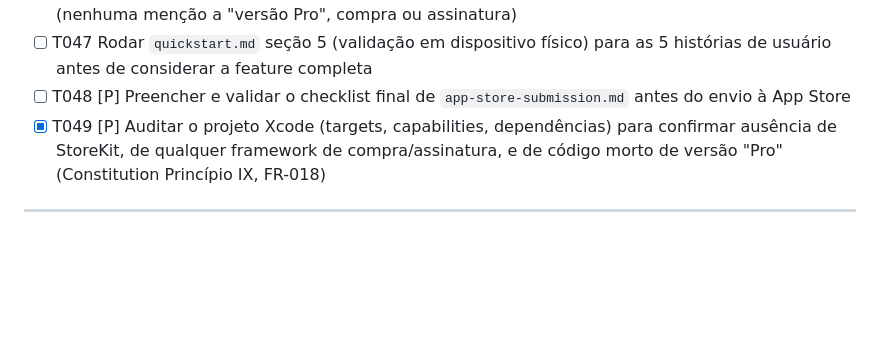
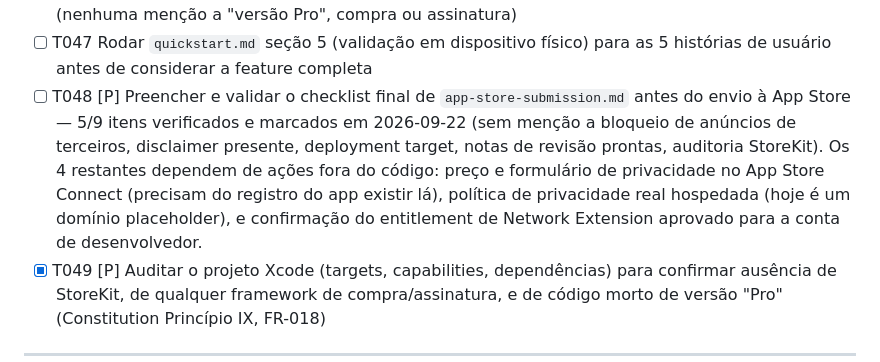
Before and after one commit to guike-zip/blindado, a Markdown page: specs/001-dns-privado-safari/tasks.md, the part around the change. Rendered like a GitHub page; blank space fills up the shorter version.

```diff
--- a/specs/001-dns-privado-safari/tasks.md
+++ b/specs/001-dns-privado-safari/tasks.md
@@ -323,7 +323,12 @@ comportamento real; abrir o link da política de privacidade (quickstart.md seç
 - [ ] T047 Rodar `quickstart.md` seção 5 (validação em dispositivo físico) para as 5 histórias
       de usuário antes de considerar a feature completa
 - [ ] T048 [P] Preencher e validar o checklist final de `app-store-submission.md` antes do
-      envio à App Store
+      envio à App Store — 5/9 itens verificados e marcados em 2026-09-22 (sem menção a bloqueio
+      de anúncios de terceiros, disclaimer presente, deployment target, notas de revisão
+      prontas, auditoria StoreKit). Os 4 restantes dependem de ações fora do código: preço e
+      formulário de privacidade no App Store Connect (precisam do registro do app existir lá),
+      política de privacidade real hospedada (hoje é um domínio placeholder), e confirmação do
+      entitlement de Network Extension aprovado para a conta de desenvolvedor.
 - [x] T049 [P] Auditar o projeto Xcode (targets, capabilities, dependências) para confirmar
       ausência de StoreKit, de qualquer framework de compra/assinatura, e de código morto de
       versão "Pro" (Constitution Princípio IX, FR-018)
```
Also changed, not shown: specs/001-dns-privado-safari/app-store-submission.md (+26 -13 lines).
